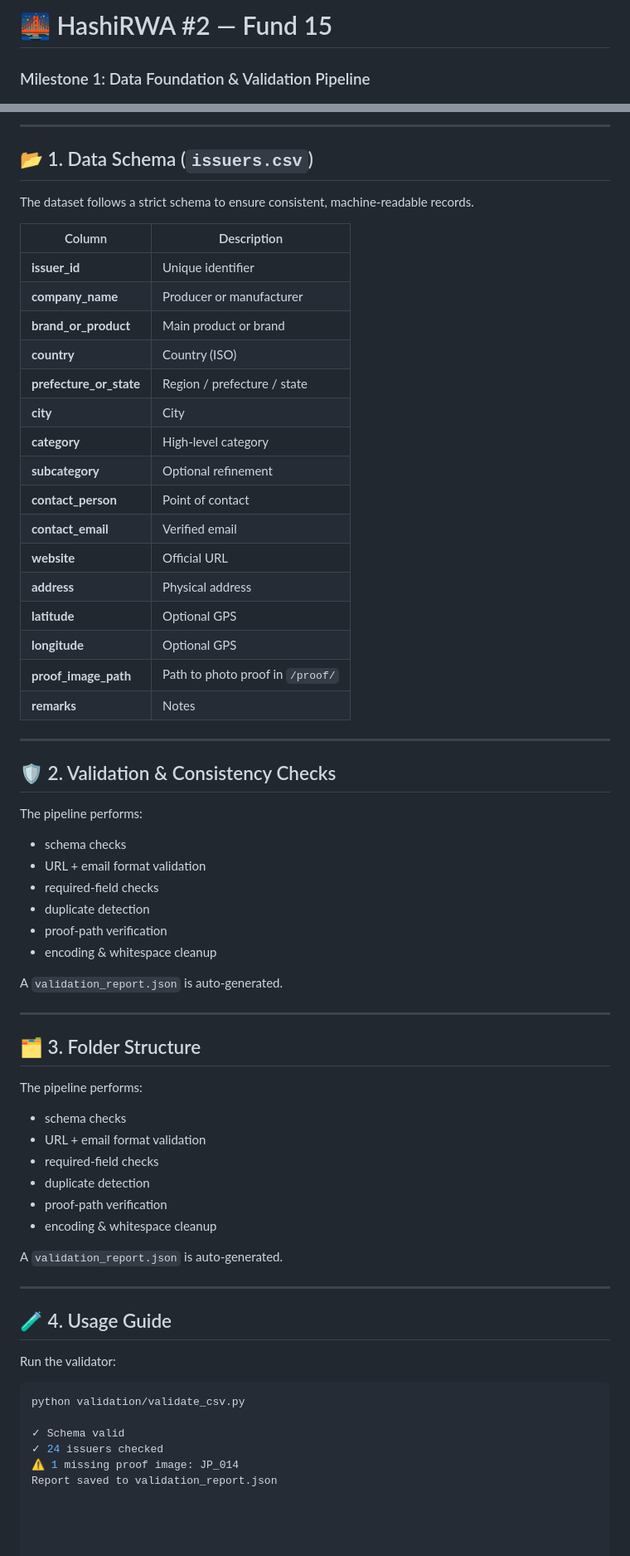
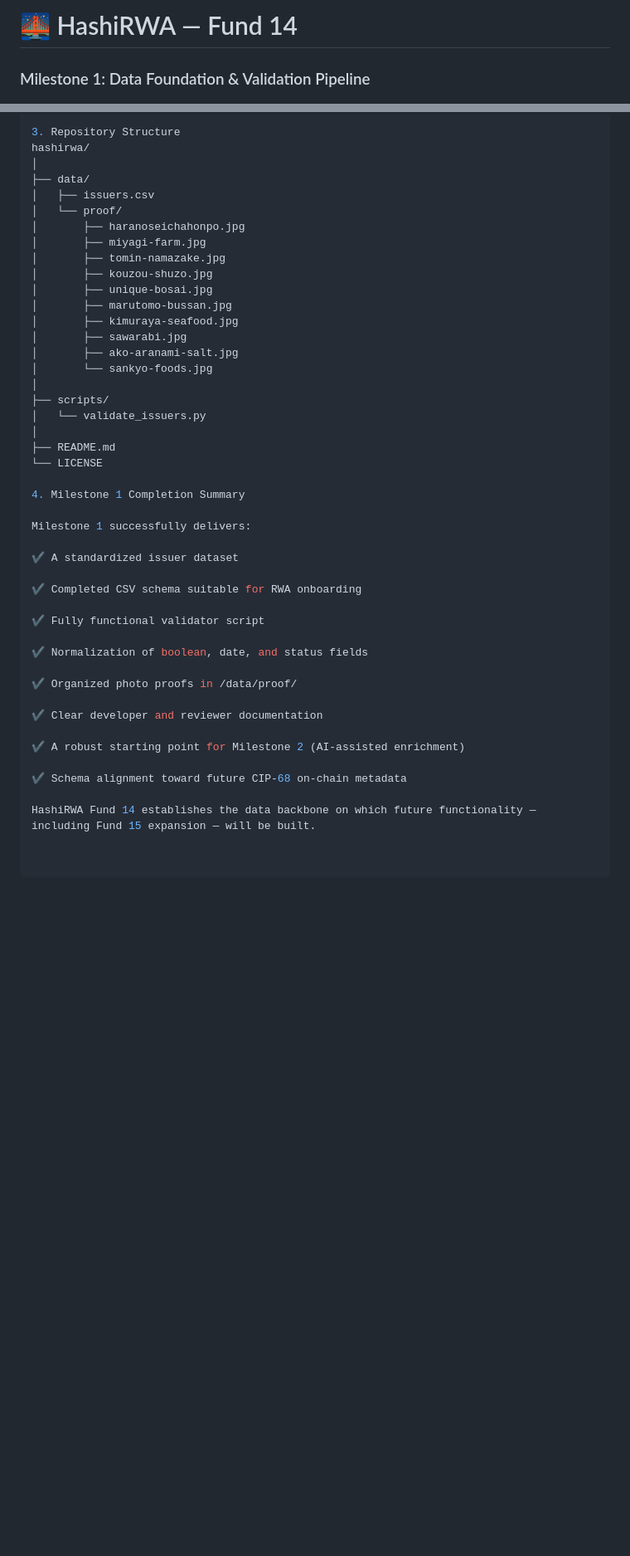
Before and after one commit to Sapient-Predictive-Analytics/hashirwa, a Markdown page: README.md, 2 parts joined by grey strips. Shown: that part at 83% size. GitHub-like rendering; blank space fills up the shorter version.

Commit message:
Revise README for Fund 14 updates
Updated README to reflect transition from Fund 15 to Fund 14, including changes to project milestones and deliverables.

````diff
--- a/README.md
+++ b/README.md
@@ -1,4 +1,4 @@
-# 🌉 HashiRWA #2 — Fund 15
+# 🌉 HashiRWA — Fund 14
 ### Milestone 1: Data Foundation & Validation Pipeline
 
 ![Status](https://img.shields.io/badge/Status-In%20Progress-teal?style=flat-square)
@@ -47,71 +75,45 @@ This is the foundation for the F15 roadmap.
 
----
+3. Repository Structure
+hashirwa/
+│
+├── data/
+│   ├── issuers.csv
+│   └── proof/
+│       ├── haranoseichahonpo.jpg
+│       ├── miyagi-farm.jpg
+│       ├── tomin-namazake.jpg
+│       ├── kouzou-shuzo.jpg
+│       ├── unique-bosai.jpg
+│       ├── marutomo-bussan.jpg
+│       ├── kimuraya-seafood.jpg
+│       ├── sawarabi.jpg
+│       ├── ako-aranami-salt.jpg
+│       └── sankyo-foods.jpg
+│
+├── scripts/
+│   └── validate_issuers.py
+│
+├── README.md
+└── LICENSE
 
-## 📂 1. Data Schema (`issuers.csv`)
+4. Milestone 1 Completion Summary
 
-The dataset follows a strict schema to ensure consistent, machine-readable records.
+Milestone 1 successfully delivers:
 
-| Column | Description |
-|--------|-------------|
-| **issuer_id** | Unique identifier |
-| **company_name** | Producer or manufacturer |
-| **brand_or_product** | Main product or brand |
-| **country** | Country (ISO) |
-| **prefecture_or_state** | Region / prefecture / state |
-| **city** | City |
-| **category** | High-level category |
-| **subcategory** | Optional refinement |
-| **contact_person** | Point of contact |
-| **contact_email** | Verified email |
-| **website** | Official URL |
-| **address** | Physical address |
-| **latitude** | Optional GPS |
-| **longitude** | Optional GPS |
-| **proof_image_path** | Path to photo proof in `/proof/` |
-| **remarks** | Notes |
+✔ A standardized issuer dataset
 
----
+✔ Completed CSV schema suitable for RWA onboarding
 
-## 🛡️ 2. Validation & Consistency Checks
+✔ Fully functional validator script
 
-The pipeline performs:
+✔ Normalization of boolean, date, and status fields
 
-- schema checks
-- URL + email format validation
-- required-field checks
-- duplicate detection
-- proof-path verification
-- encoding & whitespace cleanup
+✔ Organized photo proofs in /data/proof/
 
-A `validation_report.json` is auto-generated.
+✔ Clear developer and reviewer documentation
 
----
+✔ A robust starting point for Milestone 2 (AI-assisted enrichment)
 
-## 🗂️ 3. Folder Structure
+✔ Schema alignment toward future CIP-68 on-chain metadata
 
-
-The pipeline performs:
-
-- schema checks
-- URL + email format validation
-- required-field checks
-- duplicate detection
-- proof-path verification
-- encoding & whitespace cleanup
-
-A `validation_report.json` is auto-generated.
-
-
----
-
-## 🧪 4. Usage Guide
-
-Run the validator:
-
-```bash
-python validation/validate_csv.py
-
-✓ Schema valid
-✓ 24 issuers checked
-⚠ 1 missing proof image: JP_014
-Report saved to validation_report.json
+HashiRWA Fund 14 establishes the data backbone on which future functionality — including Fund 15 expansion — will be built.
````
Also changed, not shown: other parts of README.md (+53 -25 lines).
